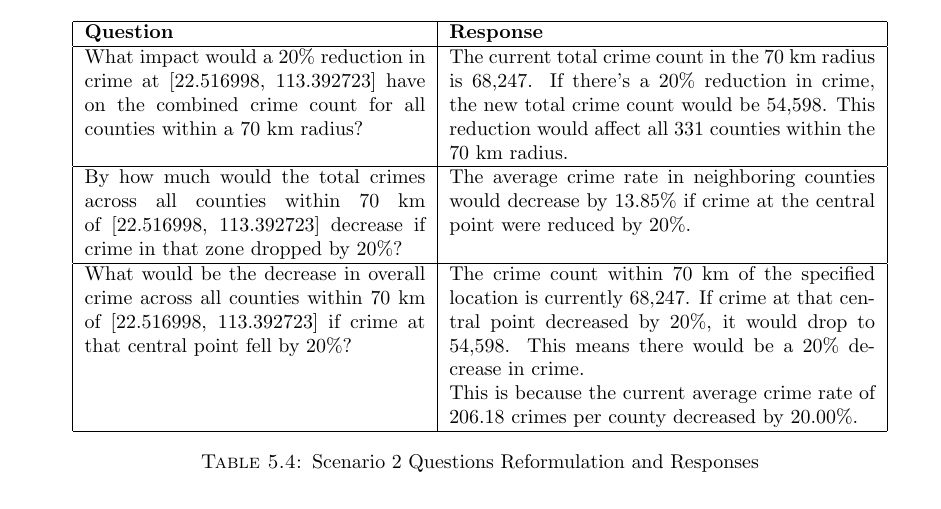
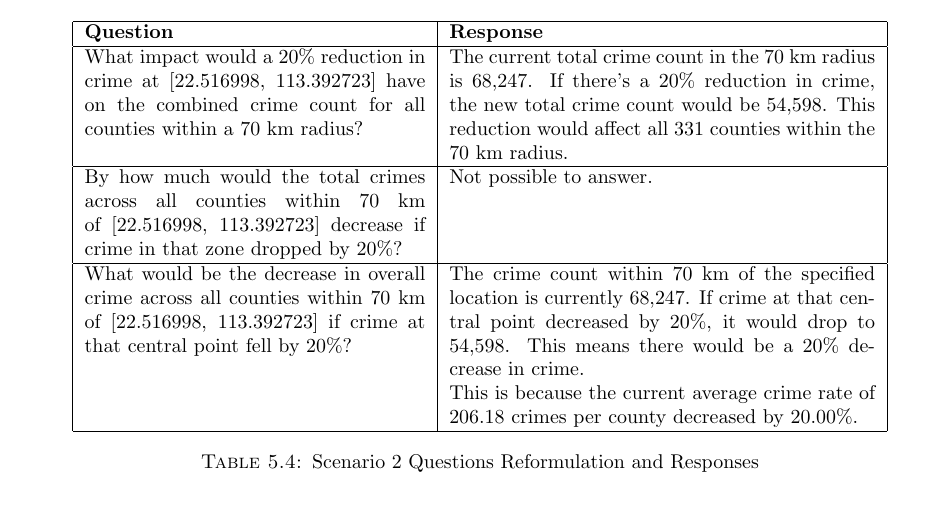
Before and after one commit to jeremy-jmc/utec-tesis, a LaTeX thesis (doc/main.tex, which reads doc/secciones/capitulo4.tex): part of page 41 of 66, cut so that both start at the same text. Compiled offline with pdfLaTeX.

Commit message:
cambios en q2 study case

```diff
--- a/doc/secciones/capitulo4.tex
+++ b/doc/secciones/capitulo4.tex
@@ -180,7 +180,7 @@ This result indicates a direct spatial spillover effect: a 20\% reduction in cri
 \hline
 What impact would a 20\% reduction in crime at [22.516998, 113.392723] have on the combined crime count for all counties within a 70 km radius? & The current total crime count in the 70 km radius is 68,247. If there's a 20\% reduction in crime, the new total crime count would be 54,598. This reduction would affect all 331 counties within the 70 km radius. \\
 \hline
- By how much would the total crimes across all counties within 70 km of [22.516998, 113.392723] decrease if crime in that zone dropped by 20\%? & The average crime rate in neighboring counties would decrease by 13.85\% if crime at the central point were reduced by 20\%. \\
+ By how much would the total crimes across all counties within 70 km of [22.516998, 113.392723] decrease if crime in that zone dropped by 20\%? & Not possible to answer. \\
 \hline
 What would be the decrease in overall crime across all counties within 70 km of [22.516998, 113.392723] if crime at that central point fell by 20\%? &
 The crime count within 70 km of the specified location is currently 68,247. If crime at that central point decreased by 20\%, it would drop to 54,598. This means there would be a 20\% decrease in crime.
```
